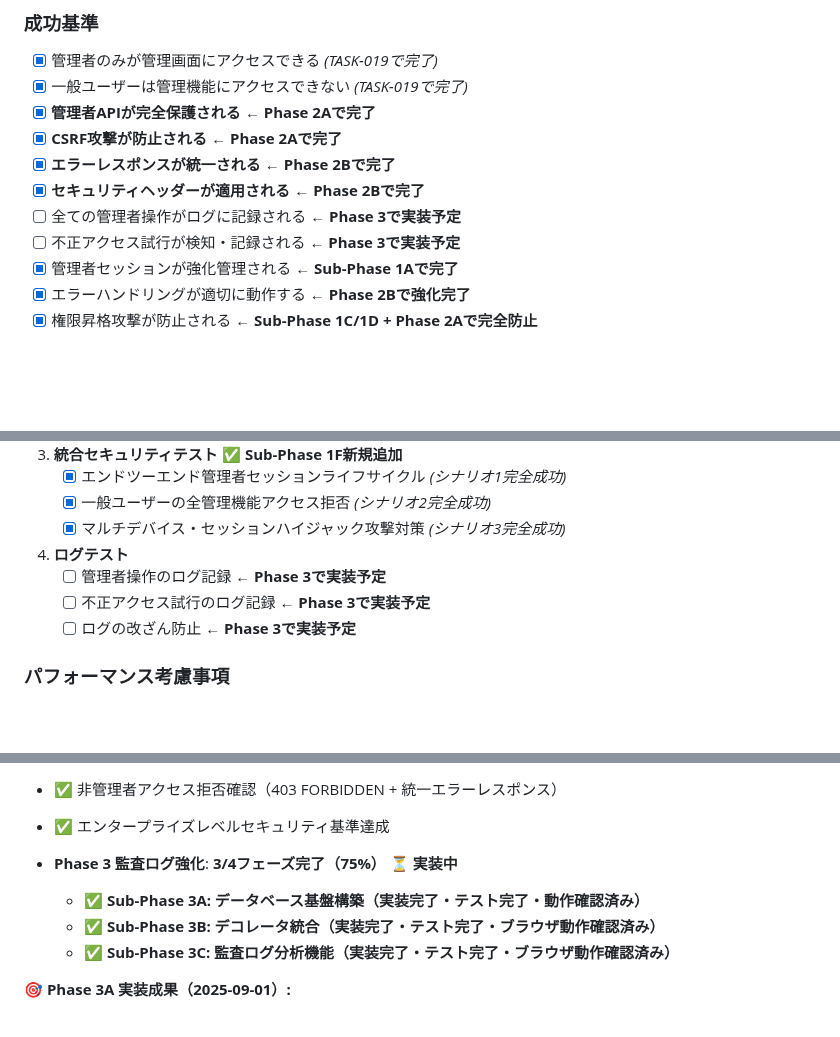
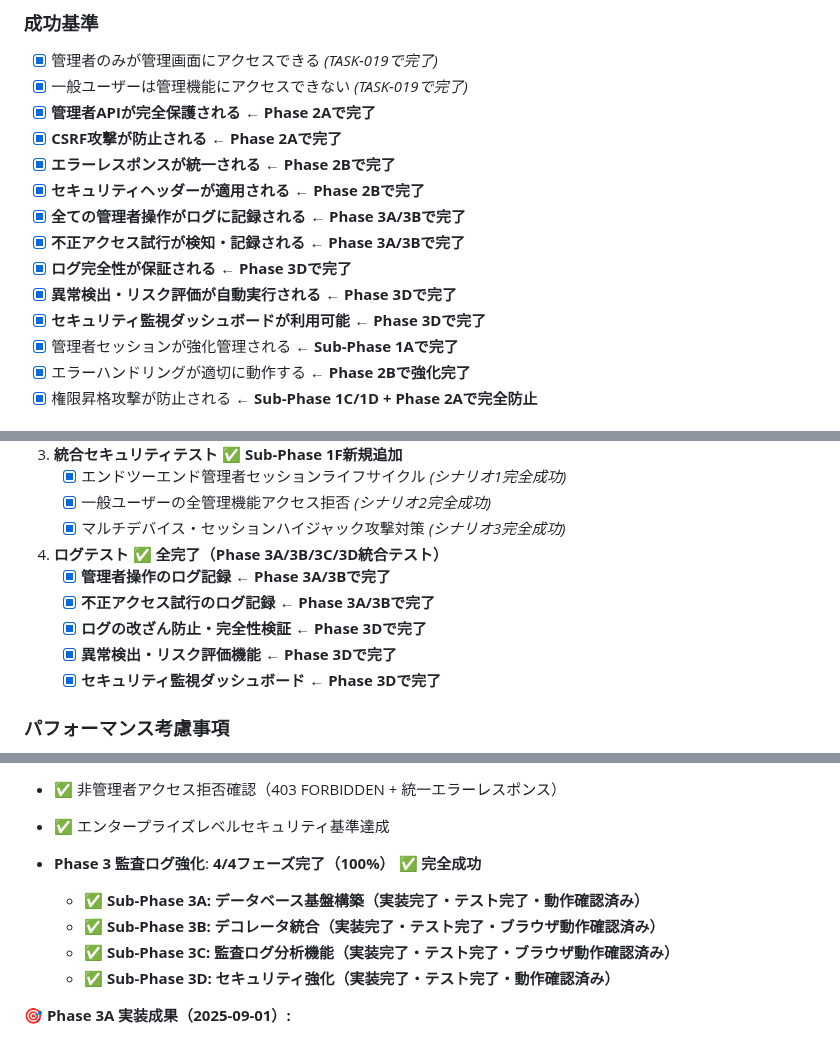
Before and after one commit to shimesaba-type0/secure-pdf-viewer, a Markdown page: tickets/tasks/TASK-021.md, 3 parts joined by grey strips. Drawn GitHub-style; blank space fills up the shorter version.

```diff
--- a/tickets/tasks/TASK-021.md
+++ b/tickets/tasks/TASK-021.md
@@ -227,8 +227,11 @@ INSERT INTO settings (key, value, value_type, description, category) VALUES
 - [x] **CSRF攻撃が防止される** **← Phase 2Aで完了**
 - [x] **エラーレスポンスが統一される** **← Phase 2Bで完了**
 - [x] **セキュリティヘッダーが適用される** **← Phase 2Bで完了**
-- [ ] 全ての管理者操作がログに記録される **← Phase 3で実装予定**
-- [ ] 不正アクセス試行が検知・記録される **← Phase 3で実装予定**
+- [x] **全ての管理者操作がログに記録される** **← Phase 3A/3Bで完了**
+- [x] **不正アクセス試行が検知・記録される** **← Phase 3A/3Bで完了**
+- [x] **ログ完全性が保証される** **← Phase 3Dで完了**
+- [x] **異常検出・リスク評価が自動実行される** **← Phase 3Dで完了**
+- [x] **セキュリティ監視ダッシュボードが利用可能** **← Phase 3Dで完了**
 - [x] 管理者セッションが強化管理される **← Sub-Phase 1Aで完了**
 - [x] エラーハンドリングが適切に動作する **← Phase 2Bで強化完了**
 - [x] 権限昇格攻撃が防止される **← Sub-Phase 1C/1D + Phase 2Aで完全防止**
@@ -250,10 +253,12 @@ INSERT INTO settings (key, value, value_type, description, category) VALUES
    - [x] 一般ユーザーの全管理機能アクセス拒否 *(シナリオ2完全成功)*
    - [x] マルチデバイス・セッションハイジャック攻撃対策 *(シナリオ3完全成功)*
 
-4. **ログテスト**
-   - [ ] 管理者操作のログ記録 **← Phase 3で実装予定**
-   - [ ] 不正アクセス試行のログ記録 **← Phase 3で実装予定**
-   - [ ] ログの改ざん防止 **← Phase 3で実装予定**
+4. **ログテスト** ✅ **全完了（Phase 3A/3B/3C/3D統合テスト）**
+   - [x] **管理者操作のログ記録** **← Phase 3A/3Bで完了**
+   - [x] **不正アクセス試行のログ記録** **← Phase 3A/3Bで完了**
+   - [x] **ログの改ざん防止・完全性検証** **← Phase 3Dで完了**
+   - [x] **異常検出・リスク評価機能** **← Phase 3Dで完了**
+   - [x] **セキュリティ監視ダッシュボード** **← Phase 3Dで完了**
 
 ### パフォーマンス考慮事項
 - 権限チェックのキャッシュ化
@@ -373,10 +380,11 @@ INSERT INTO settings (key, value, value_type, description, category) VALUES
 - ✅ 非管理者アクセス拒否確認（403 FORBIDDEN + 統一エラーレスポンス）
 - ✅ エンタープライズレベルセキュリティ基準達成
 
-- **Phase 3 監査ログ強化**: **3/4フェーズ完了（75%）** ⏳ **実装中**
+- **Phase 3 監査ログ強化**: **4/4フェーズ完了（100%）** ✅ **完全成功**
   - ✅ **Sub-Phase 3A: データベース基盤構築（実装完了・テスト完了・動作確認済み）**
   - ✅ **Sub-Phase 3B: デコレータ統合（実装完了・テスト完了・ブラウザ動作確認済み）**
   - ✅ **Sub-Phase 3C: 監査ログ分析機能（実装完了・テスト完了・ブラウザ動作確認済み）**
+  - ✅ **Sub-Phase 3D: セキュリティ強化（実装完了・テスト完了・動作確認済み）**
 
 **🎯 Phase 3A 実装成果（2025-09-01）:**
 - `admin_actions`テーブル作成（17カラム、9インデックス）
```
Also changed, not shown: other parts of tickets/tasks/TASK-021.md (+51 -2 lines).
